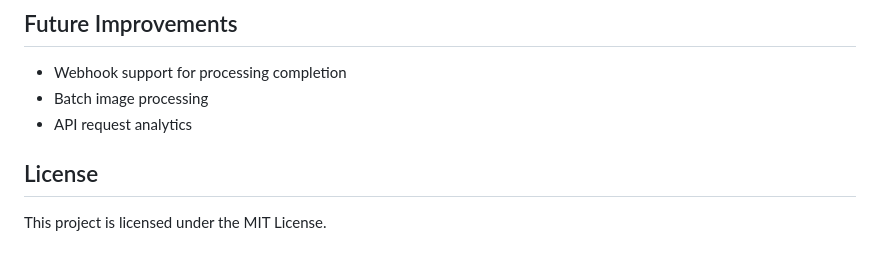
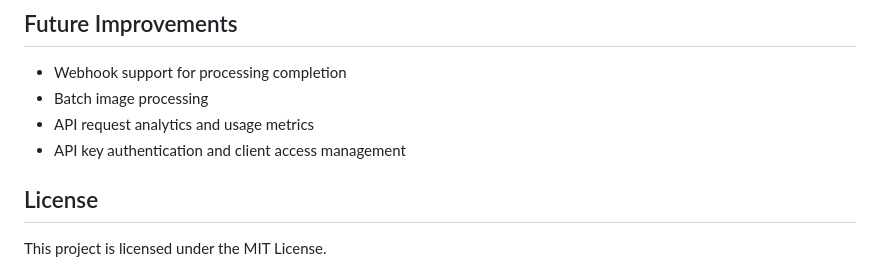
Before and after one commit to JhayceeCodes/ImageProAPI, a Markdown page: README.md, the part around the change. Drawn GitHub-style.

Commit message:
Enhance future improvements with API key management
Added API key authentication and client access management to the list of future improvements.

```diff
--- a/README.md
+++ b/README.md
@@ -167,7 +167,8 @@ http://localhost:8000
 
 - Webhook support for processing completion
 - Batch image processing
-- API request analytics
+- API request analytics and usage metrics
+- API key authentication and client access management
 
 
 ## License
```
